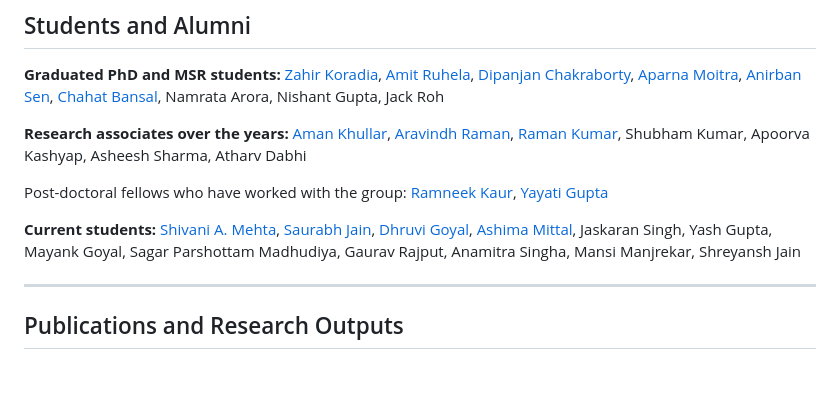
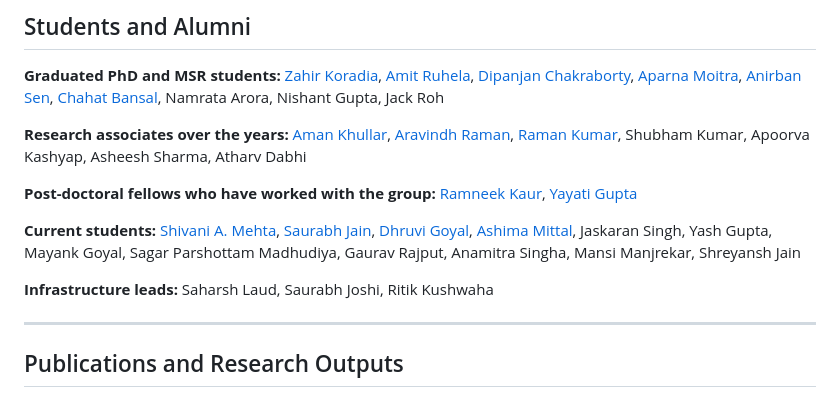
Before and after one commit to aaditeshwar/act4d-website, a Markdown page: content/act4d.md, the part around one of its changes. GitHub-like rendering; blank space fills up the shorter version.

```diff
--- a/content/act4d.md
+++ b/content/act4d.md
@@ -66,9 +77,11 @@ Short-term (under 6 months) and remote internships are not currently supported.
 
 **Research associates over the years:** [Aman Khullar](https://amankhullar.github.io/), [Aravindh Raman](https://aravindhr.am/), [Raman Kumar](https://ramank1137.github.io/), Shubham Kumar, Apoorva Kashyap, Asheesh Sharma, Atharv Dabhi
 
-Post-doctoral fellows who have worked with the group: [Ramneek Kaur](https://in.linkedin.com/in/kramneek), [Yayati Gupta](https://www.mahindrauniversity.edu.in/faculty/dr-yayati-gupta/)
+**Post-doctoral fellows who have worked with the group:** [Ramneek Kaur](https://in.linkedin.com/in/kramneek), [Yayati Gupta](https://www.mahindrauniversity.edu.in/faculty/dr-yayati-gupta/)
 
 **Current students:** [Shivani A. Mehta](https://www.linkedin.com/in/shivani-a-mehta-403597127/), [Saurabh Jain](https://www.linkedin.com/in/saurjain/), [Dhruvi Goyal](https://www.linkedin.com/in/dhruvi-goyal/), [Ashima Mittal](https://www.linkedin.com/in/ashima-mittal-iitd/), Jaskaran Singh, Yash Gupta, Mayank Goyal, Sagar Parshottam Madhudiya, Gaurav Rajput, Anamitra Singha, Mansi Manjrekar, Shreyansh Jain
+
+**Infrastructure leads:** Saharsh Laud, Saurabh Joshi, Ritik Kushwaha
 
 ---
 
```
Also changed, not shown: other parts of content/act4d.md (+22 -3 lines).
